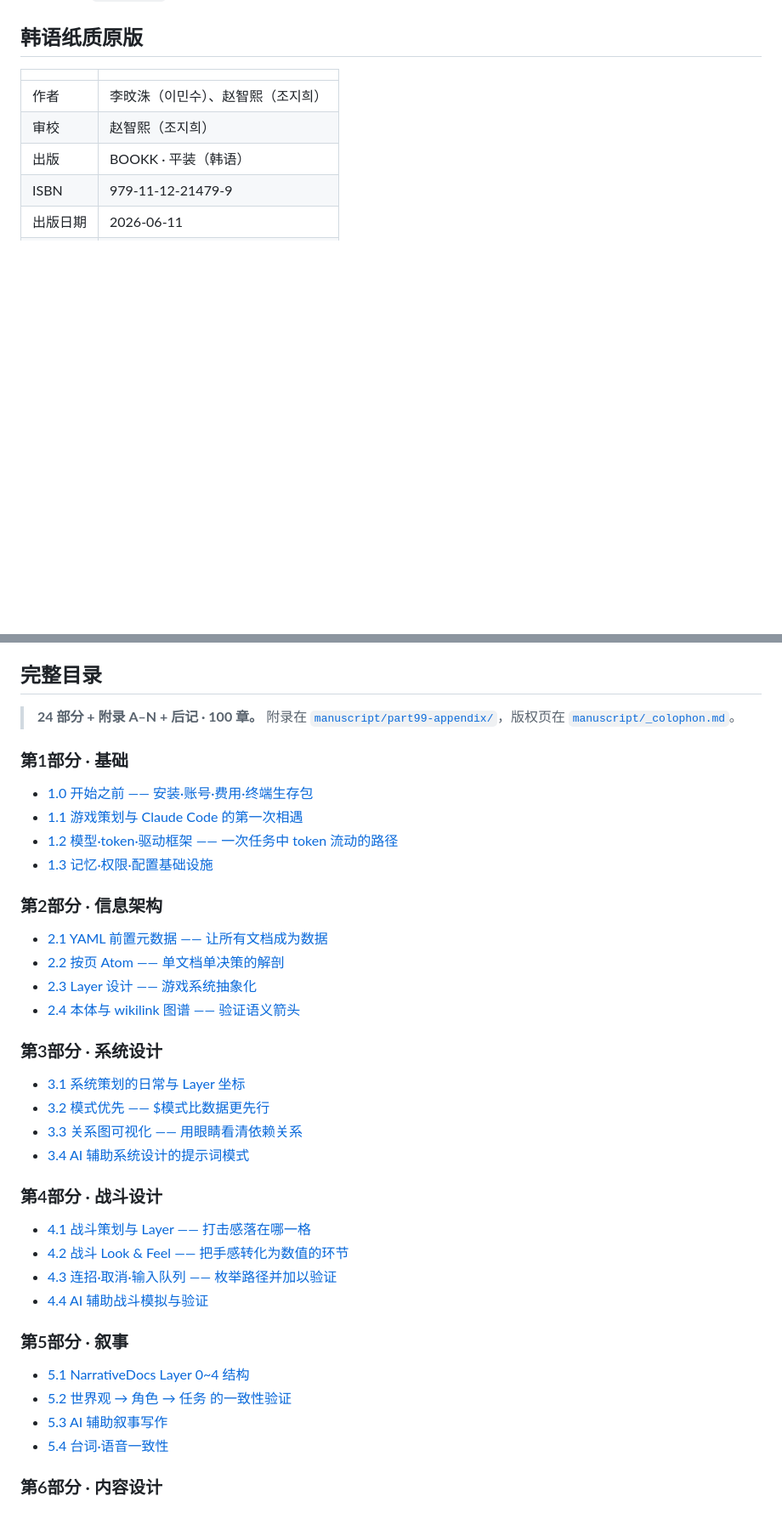
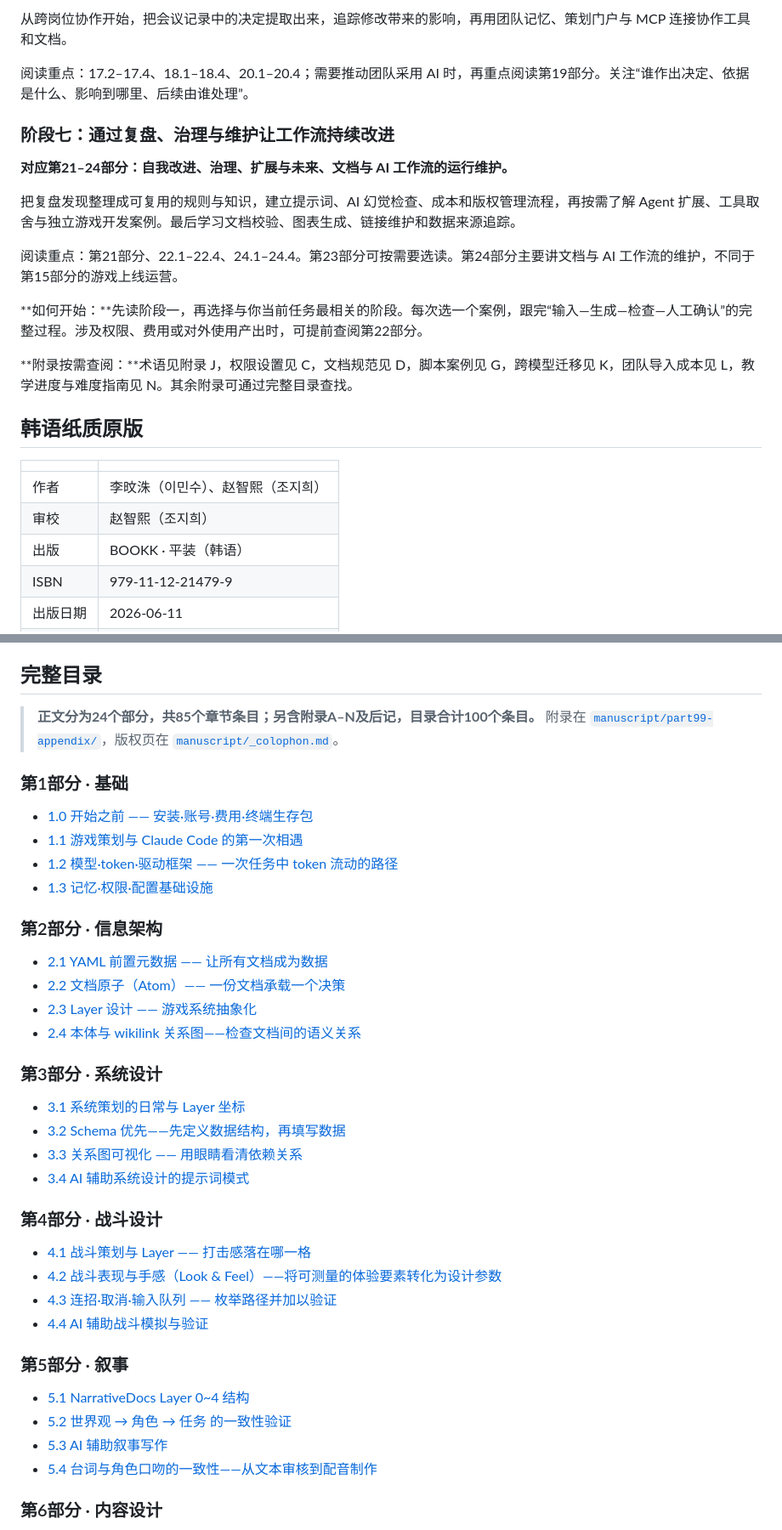
Before and after one commit to eremes81/game-design-ai-practice-zh-hans, a Markdown page: README.md, 2 parts joined by grey strips. Shown at 85% size. Rendered like a GitHub page; blank space fills up the shorter version.

```diff
--- a/README.md
+++ b/README.md
@@ -47,3 +91,18 @@
+从跨岗位协作开始，把会议记录中的决定提取出来，追踪修改带来的影响，再用团队记忆、策划门户与 MCP 连接协作工具和文档。
+
+阅读重点：17.2–17.4、18.1–18.4、20.1–20.4；需要推动团队采用 AI 时，再重点阅读第19部分。关注“谁作出决定、依据是什么、影响到哪里、后续由谁处理”。
+
+### 阶段七：通过复盘、治理与维护让工作流持续改进
+**对应第21–24部分：自我改进、治理、扩展与未来、文档与 AI 工作流的运行维护。**
+
+把复盘发现整理成可复用的规则与知识，建立提示词、AI 幻觉检查、成本和版权管理流程，再按需了解 Agent 扩展、工具取舍与独立游戏开发案例。最后学习文档校验、图表生成、链接维护和数据来源追踪。
+
+阅读重点：第21部分、22.1–22.4、24.1–24.4。第23部分可按需要选读。第24部分主要讲文档与 AI 工作流的维护，不同于第15部分的游戏上线运营。
+
+**如何开始：**先读阶段一，再选择与你当前任务最相关的阶段。每次选一个案例，跟完“输入—生成—检查—人工确认”的完整过程。涉及权限、费用或对外使用产出时，可提前查阅第22部分。
+
+**附录按需查阅：**术语见附录 J，权限设置见 C，文档规范见 D，脚本案例见 G，跨模型迁移见 K，团队导入成本见 L，教学进度与难度指南见 N。其余附录可通过完整目录查找。
+
 ## 韩语纸质原版
 
 | | |
@@ -60,7 +119,7 @@
 
 ## 完整目录
 
-> **24 部分 + 附录 A–N + 后记 · 100 章。** 附录在 [`manuscript/part99-appendix/`](manuscript/part99-appendix)，版权页在 [`manuscript/_colophon.md`](manuscript/_colophon.md)。
+> **正文分为24个部分，共85个章节条目；另含附录A–N及后记，目录合计100个条目。** 附录在 [`manuscript/part99-appendix/`](manuscript/part99-appendix)，版权页在 [`manuscript/_colophon.md`](manuscript/_colophon.md)。
 
 ### 第1部分 · 基础
 
@@ -72,21 +131,21 @@
 ### 第2部分 · 信息架构
 
 - [2.1 YAML 前置元数据 —— 让所有文档成为数据](manuscript/part02-info-architecture/chapter-4-yaml-frontmatter.md)
-- [2.2 按页 Atom —— 单文档单决策的解剖](manuscript/part02-info-architecture/chapter-5-page-atom.md)
+- [2.2 文档原子（Atom）—— 一份文档承载一个决策](manuscript/part02-info-architecture/chapter-5-page-atom.md)
 - [2.3 Layer 设计 —— 游戏系统抽象化](manuscript/part02-info-architecture/chapter-6-layer-design.md)
-- [2.4 本体与 wikilink 图谱 —— 验证语义箭头](manuscript/part02-info-architecture/chapter-7-ontology-graph.md)
+- [2.4 本体与 wikilink 关系图——检查文档间的语义关系](manuscript/part02-info-architecture/chapter-7-ontology-graph.md)
 
 ### 第3部分 · 系统设计
 
 - [3.1 系统策划的日常与 Layer 坐标](manuscript/part03-system-design/chapter-09-system-designer-and-layer.md)
-- [3.2 模式优先 —— $模式比数据更先行](manuscript/part03-system-design/chapter-10-schema-first.md)
+- [3.2 Schema 优先——先定义数据结构，再填写数据](manuscript/part03-system-design/chapter-10-schema-first.md)
 - [3.3 关系图可视化 —— 用眼睛看清依赖关系](manuscript/part03-system-design/chapter-11-relation-map.md)
 - [3.4 AI 辅助系统设计的提示词模式](manuscript/part03-system-design/chapter-12-ai-assist-prompt-patterns.md)
 
 ### 第4部分 · 战斗设计
 
 - [4.1 战斗策划与 Layer —— 打击感落在哪一格](manuscript/part04-combat-design/chapter-13-combat-designer-and-layer.md)
-- [4.2 战斗 Look & Feel —— 把手感转化为数值的环节](manuscript/part04-combat-design/chapter-14-look-and-feel.md)
+- [4.2 战斗表现与手感（Look & Feel）——将可测量的体验要素转化为设计参数](manuscript/part04-combat-design/chapter-14-look-and-feel.md)
 - [4.3 连招·取消·输入队列 —— 枚举路径并加以验证](manuscript/part04-combat-design/chapter-15-combo-cancel-input.md)
 - [4.4 AI 辅助战斗模拟与验证](manuscript/part04-combat-design/chapter-16-ai-combat-simulation.md)
 
@@ -95,7 +154,7 @@
 - [5.1 NarrativeDocs Layer 0\~4 结构](manuscript/part05-narrative-design/chapter-1-narrative-docs-layers.md)
 - [5.2 世界观 → 角色 → 任务 的一致性验证](manuscript/part05-narrative-design/chapter-2-consistency-verification.md)
 - [5.3 AI 辅助叙事写作](manuscript/part05-narrative-design/chapter-3-ai-assisted-narrative.md)
-- [5.4 台词·语音一致性](manuscript/part05-narrative-design/chapter-4-dialogue-voice-consistency.md)
+- [5.4 台词与角色口吻的一致性——从文本审核到配音制作](manuscript/part05-narrative-design/chapter-4-dialogue-voice-consistency.md)
 
 ### 第6部分 · 内容设计
 
```
Also changed, not shown: other parts of README.md (+64 -20 lines).
